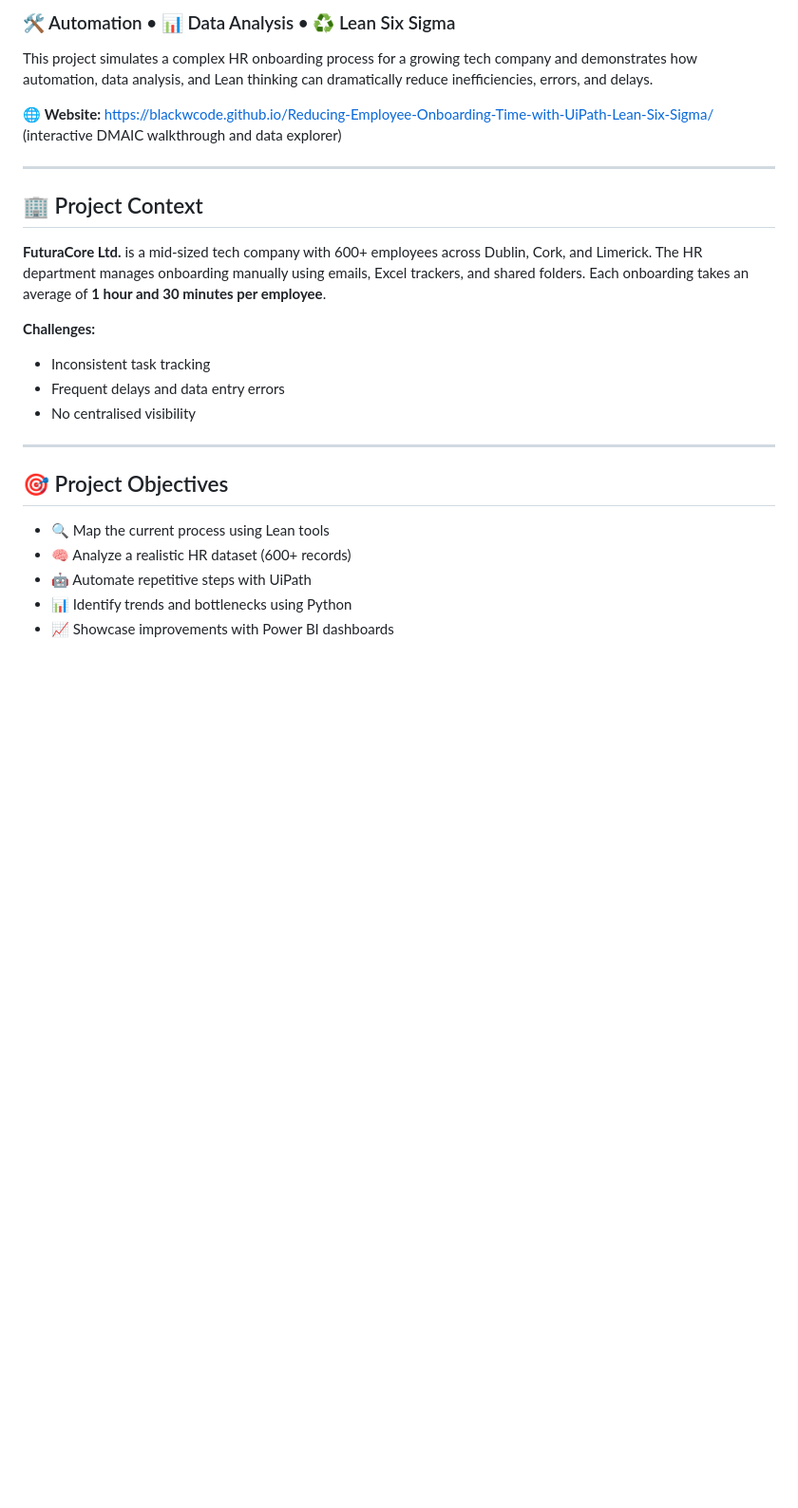
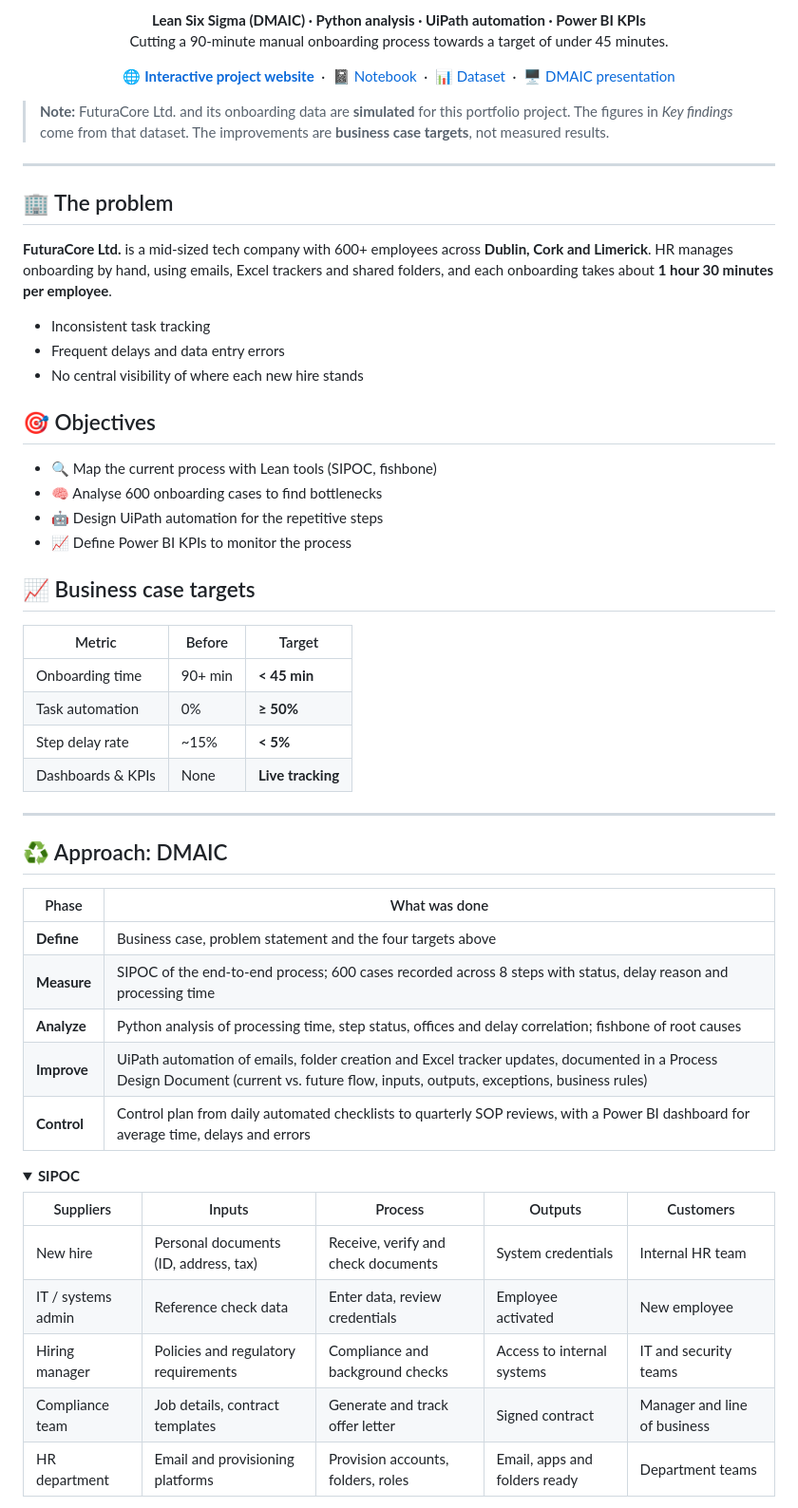
Before and after one commit to blackWcode/Reducing-Employee-Onboarding-Time-with-UiPath-Lean-Six-Sigma, a Markdown page: README.md, the part around one of its changes. Shown at 95% size. Rendered like a GitHub page; folded sections open; blank space fills up the shorter version.

Commit message:
Improve README

```diff
--- a/README.md
+++ b/README.md
@@ -6,28 +6,64 @@
 
-### 🛠 Automation • 📊 Data Analysis • ♻️ Lean Six Sigma
+<p align="center">
+  <strong>Lean Six Sigma (DMAIC) · Python analysis · UiPath automation · Power BI KPIs</strong><br>
+  Cutting a 90-minute manual onboarding process towards a target of under 45 minutes.
+</p>
 
-This project simulates a complex HR onboarding process for a growing tech company and demonstrates how automation, data analysis, and Lean thinking can dramatically reduce inefficiencies, errors, and delays.
+<p align="center">
+  🌐 <a href="https://blackwcode.github.io/Reducing-Employee-Onboarding-Time-with-UiPath-Lean-Six-Sigma/"><strong>Interactive project website</strong></a>
+  &nbsp;·&nbsp; 📓 <a href="./hr_onboarding_analysis.ipynb">Notebook</a>
+  &nbsp;·&nbsp; 📊 <a href="./realistic_hr_onboarding_data.xlsx">Dataset</a>
+  &nbsp;·&nbsp; 🖥 <a href="./View%20DMAIC%20Presentation">DMAIC presentation</a>
+</p>
 
-🌐 **Website:** https://blackwcode.github.io/Reducing-Employee-Onboarding-Time-with-UiPath-Lean-Six-Sigma/ (interactive DMAIC walkthrough and data explorer)
-
+> **Note:** FuturaCore Ltd. and its onboarding data are **simulated** for this portfolio project. The figures in *Key findings* come from that dataset. The improvements are **business case targets**, not measured results.
 
 ---
 
-## 🏢 Project Context
+## 🏢 The problem
 
-**FuturaCore Ltd.** is a mid-sized tech company with 600+ employees across Dublin, Cork, and Limerick. The HR department manages onboarding manually using emails, Excel trackers, and shared folders. Each onboarding takes an average of **1 hour and 30 minutes per employee**.
+**FuturaCore Ltd.** is a mid-sized tech company with 600+ employees across **Dublin, Cork and Limerick**. HR manages onboarding by hand, using emails, Excel trackers and shared folders, and each onboarding takes about **1 hour 30 minutes per employee**.
 
-**Challenges:**
 - Inconsistent task tracking
 - Frequent delays and data entry errors
-- No centralised visibility
+- No central visibility of where each new hire stands
+
+## 🎯 Objectives
+
+- 🔍 Map the current process with Lean tools (SIPOC, fishbone)
+- 🧠 Analyse 600 onboarding cases to find bottlenecks
+- 🤖 Design UiPath automation for the repetitive steps
+- 📈 Define Power BI KPIs to monitor the process
+
+## 📈 Business case targets
+
+| Metric | Before | Target |
+|---|---|---|
+| Onboarding time | 90+ min | **< 45 min** |
+| Task automation | 0% | **≥ 50%** |
+| Step delay rate | ~15% | **< 5%** |
+| Dashboards & KPIs | None | **Live tracking** |
 
 ---
 
-## 🎯 Project Objectives
+## ♻️ Approach: DMAIC
 
-- 🔍 Map the current process using Lean tools
-- 🧠 Analyze a realistic HR dataset (600+ records)
-- 🤖 Automate repetitive steps with UiPath
-- 📊 Identify trends and bottlenecks using Python
-- 📈 Showcase improvements with Power BI dashboards
+| Phase | What was done |
+|---|---|
+| **Define** | Business case, problem statement and the four targets above |
+| **Measure** | SIPOC of the end-to-end process; 600 cases recorded across 8 steps with status, delay reason and processing time |
+| **Analyze** | Python analysis of processing time, step status, offices and delay correlation; fishbone of root causes |
+| **Improve** | UiPath automation of emails, folder creation and Excel tracker updates, documented in a Process Design Document (current vs. future flow, inputs, outputs, exceptions, business rules) |
+| **Control** | Control plan from daily automated checklists to quarterly SOP reviews, with a Power BI dashboard for average time, delays and errors |
+
+<details>
+<summary><strong>SIPOC</strong></summary>
+
+| Suppliers | Inputs | Process | Outputs | Customers |
+|---|---|---|---|---|
+| New hire | Personal documents (ID, address, tax) | Receive, verify and check documents | System credentials | Internal HR team |
+| IT / systems admin | Reference check data | Enter data, review credentials | Employee activated | New employee |
+| Hiring manager | Policies and regulatory requirements | Compliance and background checks | Access to internal systems | IT and security teams |
+| Compliance team | Job details, contract templates | Generate and track offer letter | Signed contract | Manager and line of business |
+| HR department | Email and provisioning platforms | Provision accounts, folders, roles | Email, apps and folders ready | Department teams |
+
```
Also changed, not shown: other parts of README.md (+96 -85 lines).
